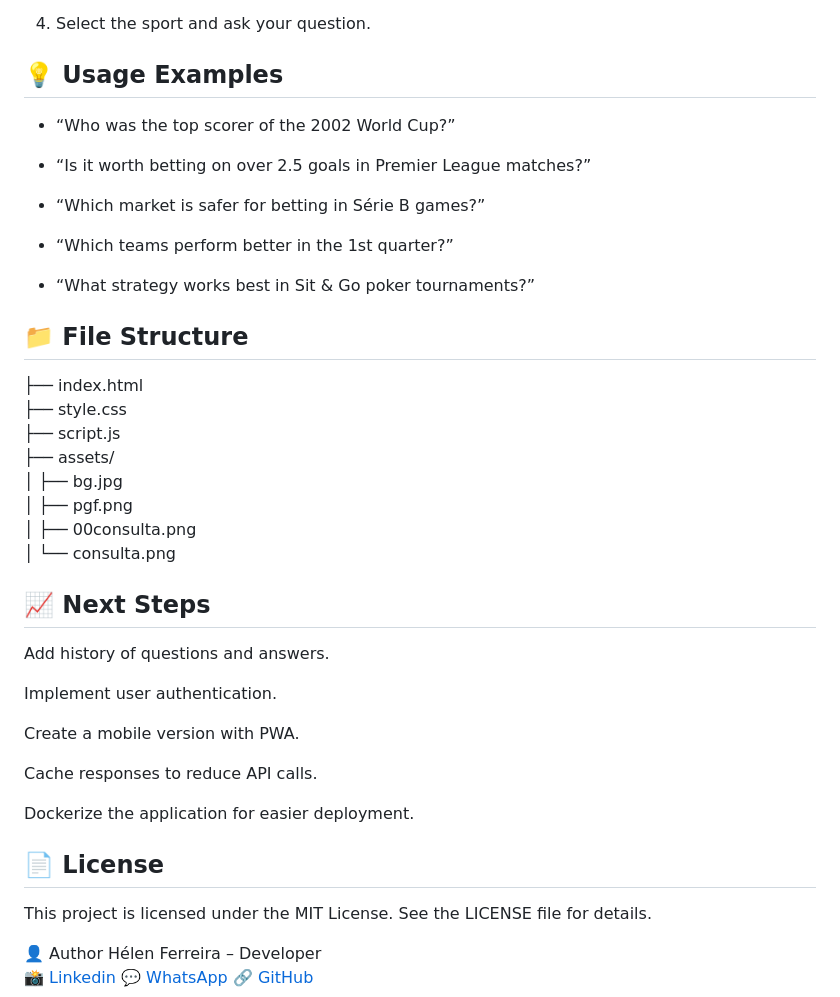
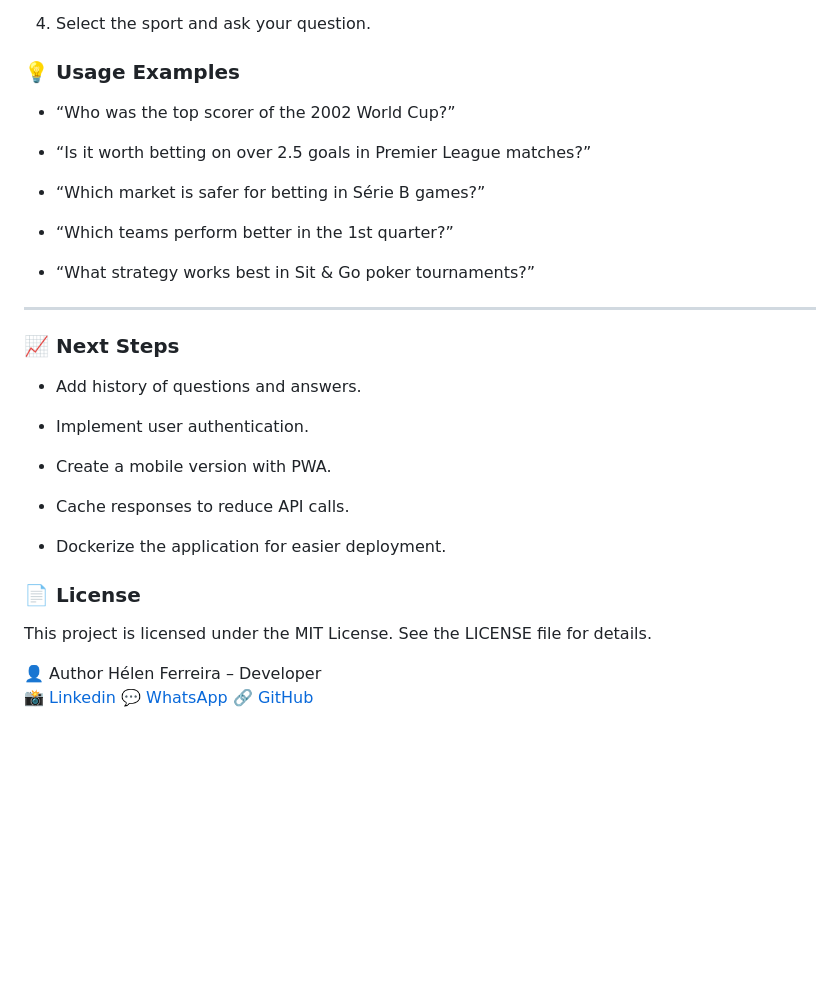
Before and after one commit to helensjferreira-dev/assistente-esportivo, a Markdown page: README.md, the part around one of its changes. GitHub-like rendering; blank space fills up the shorter version.

```diff
--- a/README.md
+++ b/README.md
@@ -155,6 +196,6 @@ Web application that uses **Gemini API (LLM)** to answer sports-related question
 4. Select the sport and ask your question.
 
-## 💡 Usage Examples
+### 💡 Usage Examples
 
 - “Who was the top scorer of the 2002 World Cup?”
 
@@ -166,30 +207,21 @@ Web application that uses **Gemini API (LLM)** to answer sports-related question
 
 - “What strategy works best in Sit & Go poker tournaments?”
 
-## 📁 File Structure
+---
 
-├── index.html
-├── style.css
-├── script.js
-├── assets/
-│ ├── bg.jpg
-│ ├── pgf.png
-│ ├── 00consulta.png
-│ └── consulta.png
+### 📈 Next Steps
 
-## 📈 Next Steps
+- Add history of questions and answers.
 
-Add history of questions and answers.
+- Implement user authentication.
 
-Implement user authentication.
+- Create a mobile version with PWA.
 
-Create a mobile version with PWA.
+- Cache responses to reduce API calls.
 
-Cache responses to reduce API calls.
+- Dockerize the application for easier deployment.
 
-Dockerize the application for easier deployment.
-
-## 📄 License
+### 📄 License
 
 This project is licensed under the MIT License. See the LICENSE file for details.
 
```
Also changed, not shown: other parts of README.md (+89 -48 lines).
